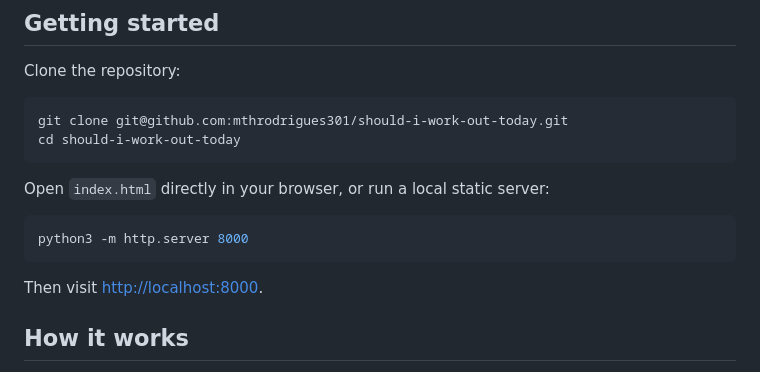
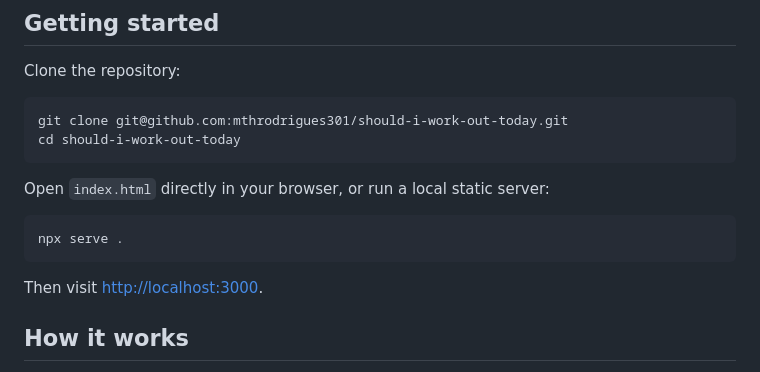
Before and after one commit to mthrodrigues301/should-i-work-out-today, a Markdown page: README.md, the part around the change. Rendered like a GitHub page.

Commit message:
docs: use npx serve for local development

````diff
--- a/README.md
+++ b/README.md
@@ -48,10 +48,10 @@ cd should-i-work-out-today
 Open `index.html` directly in your browser, or run a local static server:
 
 ```bash
-python3 -m http.server 8000
+npx serve .
 ```
 
-Then visit [http://localhost:8000](http://localhost:8000).
+Then visit [http://localhost:3000](http://localhost:3000).
 
 ## How it works
 
````
